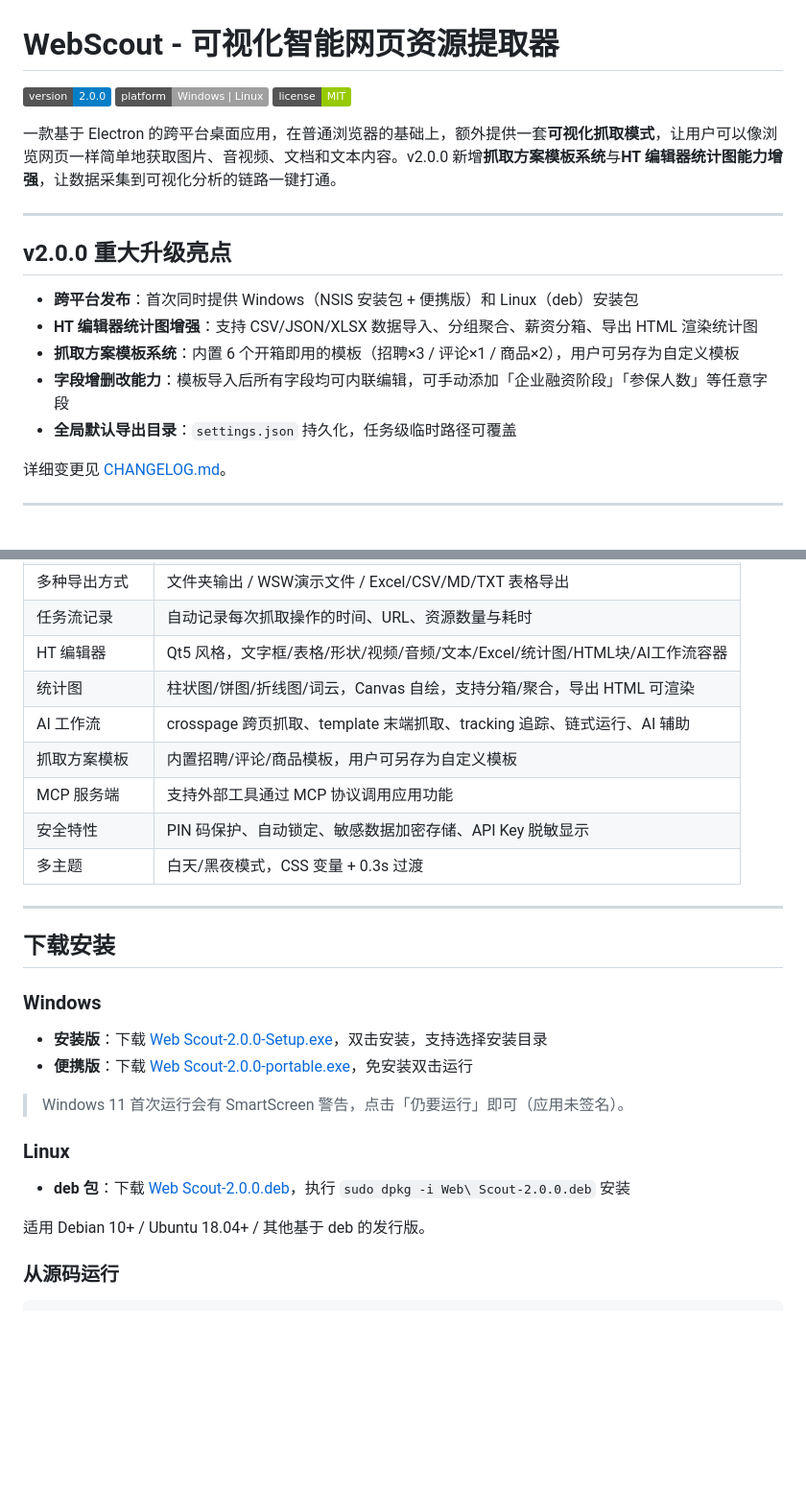
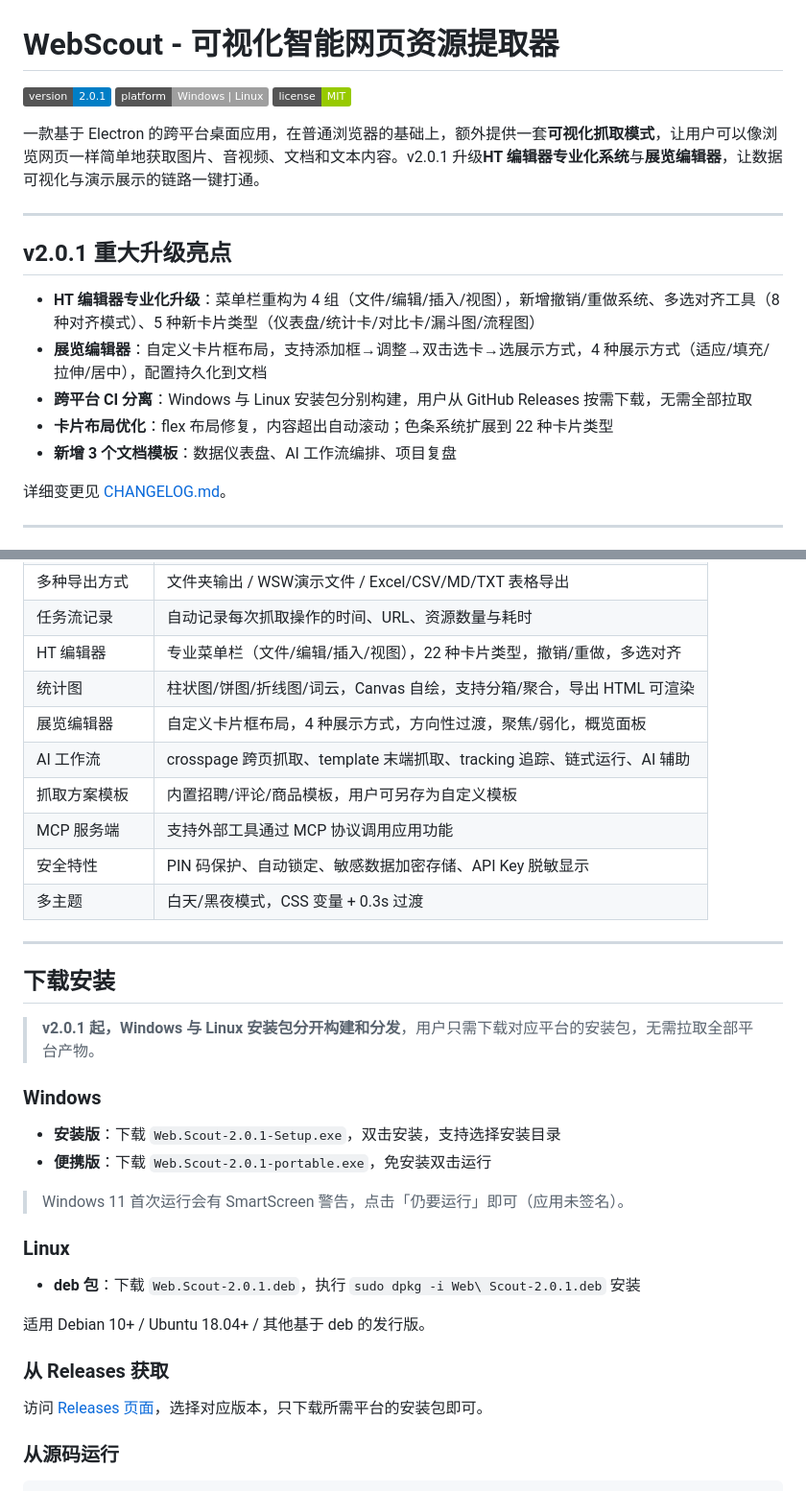
Before and after one commit to HSyilin/web-scout, a Markdown page: README.md, 2 parts joined by grey strips. Shown at 96% size. Drawn GitHub-style; badges without logos; blank space fills up the shorter version.

```diff
--- a/README.md
+++ b/README.md
@@ -1,20 +1,20 @@
 # WebScout - 可视化智能网页资源提取器
 
-![version](https://img.shields.io/badge/version-2.0.0-blue)
+![version](https://img.shields.io/badge/version-2.0.1-blue)
 ![platform](https://img.shields.io/badge/platform-Windows%20%7C%20Linux-lightgrey)
 ![license](https://img.shields.io/badge/license-MIT-green)
 
-一款基于 Electron 的跨平台桌面应用，在普通浏览器的基础上，额外提供一套**可视化抓取模式**，让用户可以像浏览网页一样简单地获取图片、音视频、文档和文本内容。v2.0.0 新增**抓取方案模板系统**与**HT 编辑器统计图能力增强**，让数据采集到可视化分析的链路一键打通。
+一款基于 Electron 的跨平台桌面应用，在普通浏览器的基础上，额外提供一套**可视化抓取模式**，让用户可以像浏览网页一样简单地获取图片、音视频、文档和文本内容。v2.0.1 升级**HT 编辑器专业化系统**与**展览编辑器**，让数据可视化与演示展示的链路一键打通。
 
 ---
 
-## v2.0.0 重大升级亮点
+## v2.0.1 重大升级亮点
 
-- **跨平台发布**：首次同时提供 Windows（NSIS 安装包 + 便携版）和 Linux（deb）安装包
-- **HT 编辑器统计图增强**：支持 CSV/JSON/XLSX 数据导入、分组聚合、薪资分箱、导出 HTML 渲染统计图
-- **抓取方案模板系统**：内置 6 个开箱即用的模板（招聘×3 / 评论×1 / 商品×2），用户可另存为自定义模板
-- **字段增删改能力**：模板导入后所有字段均可内联编辑，可手动添加「企业融资阶段」「参保人数」等任意字段
-- **全局默认导出目录**：`settings.json` 持久化，任务级临时路径可覆盖
+- **HT 编辑器专业化升级**：菜单栏重构为 4 组（文件/编辑/插入/视图），新增撤销/重做系统、多选对齐工具（8 种对齐模式）、5 种新卡片类型（仪表盘/统计卡/对比卡/漏斗图/流程图）
+- **展览编辑器**：自定义卡片框布局，支持添加框→调整→双击选卡→选展示方式，4 种展示方式（适应/填充/拉伸/居中），配置持久化到文档
+- **跨平台 CI 分离**：Windows 与 Linux 安装包分别构建，用户从 GitHub Releases 按需下载，无需全部拉取
+- **卡片布局优化**：flex 布局修复，内容超出自动滚动；色条系统扩展到 22 种卡片类型
+- **新增 3 个文档模板**：数据仪表盘、AI 工作流编排、项目复盘
 
 详细变更见 [CHANGELOG.md](./CHANGELOG.md)。
 
@@ -36,8 +36,9 @@
 | IDM式并行下载 | 将文件分成多块并行下载，实时显示下载进度 |
 | 多种导出方式 | 文件夹输出 / WSW演示文件 / Excel/CSV/MD/TXT 表格导出 |
 | 任务流记录 | 自动记录每次抓取操作的时间、URL、资源数量与耗时 |
-| HT 编辑器 | Qt5 风格，文字框/表格/形状/视频/音频/文本/Excel/统计图/HTML块/AI工作流容器 |
+| HT 编辑器 | 专业菜单栏（文件/编辑/插入/视图），22 种卡片类型，撤销/重做，多选对齐 |
 | 统计图 | 柱状图/饼图/折线图/词云，Canvas 自绘，支持分箱/聚合，导出 HTML 可渲染 |
+| 展览编辑器 | 自定义卡片框布局，4 种展示方式，方向性过渡，聚焦/弱化，概览面板 |
 | AI 工作流 | crosspage 跨页抓取、template 末端抓取、tracking 追踪、链式运行、AI 辅助 |
 | 抓取方案模板 | 内置招聘/评论/商品模板，用户可另存为自定义模板 |
 | MCP 服务端 | 支持外部工具通过 MCP 协议调用应用功能 |
@@ -48,18 +49,24 @@
 
 ## 下载安装
 
+> **v2.0.1 起，Windows 与 Linux 安装包分开构建和分发**，用户只需下载对应平台的安装包，无需拉取全部平台产物。
+
 ### Windows
 
-- **安装版**：下载 [Web Scout-2.0.0-Setup.exe](https://github.com/HSyilin/web-scout/releases/download/v2.0.0/Web.Scout-2.0.0-Setup.exe)，双击安装，支持选择安装目录
-- **便携版**：下载 [Web Scout-2.0.0-portable.exe](https://github.com/HSyilin/web-scout/releases/download/v2.0.0/Web.Scout-2.0.0-portable.exe)，免安装双击运行
+- **安装版**：下载 `Web.Scout-2.0.1-Setup.exe`，双击安装，支持选择安装目录
+- **便携版**：下载 `Web.Scout-2.0.1-portable.exe`，免安装双击运行
 
 > Windows 11 首次运行会有 SmartScreen 警告，点击「仍要运行」即可（应用未签名）。
 
 ### Linux
 
-- **deb 包**：下载 [Web Scout-2.0.0.deb](https://github.com/HSyilin/web-scout/releases/download/v2.0.0/Web.Scout-2.0.0.deb)，执行 `sudo dpkg -i Web\ Scout-2.0.0.deb` 安装
+- **deb 包**：下载 `Web.Scout-2.0.1.deb`，执行 `sudo dpkg -i Web\ Scout-2.0.1.deb` 安装
 
 适用 Debian 10+ / Ubuntu 18.04+ / 其他基于 deb 的发行版。
+
+### 从 Releases 获取
+
+访问 [Releases 页面](https://github.com/HSyilin/web-scout/releases)，选择对应版本，只下载所需平台的安装包即可。
 
 ### 从源码运行
 
```
Also changed, not shown: other parts of README.md (+103 -15 lines).
